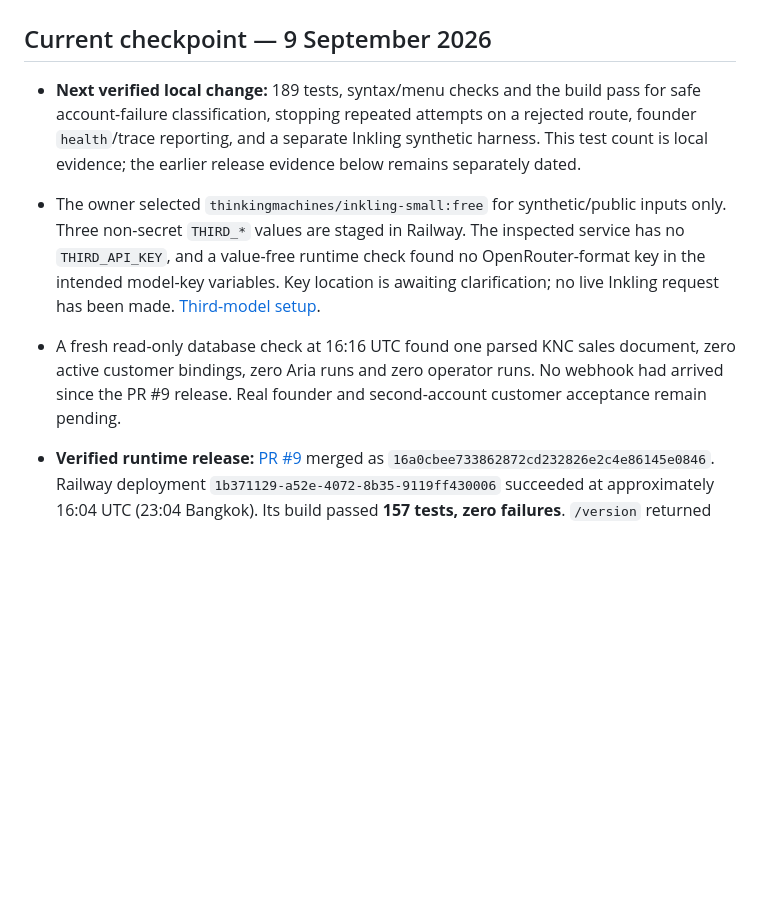
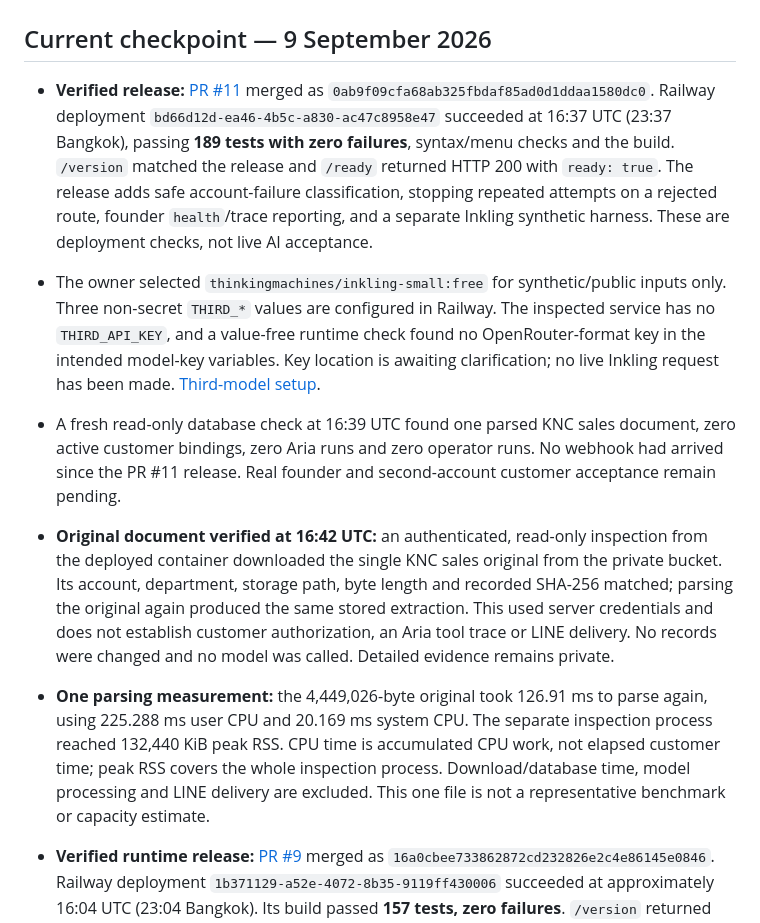
Before and after one commit to tanadanaitan-prog/neurohands-ai-agent, a Markdown page: docs/LIVE_STATUS.md, the part around the change. Drawn GitHub-style; blank space fills up the shorter version.

Commit message:
Record the deployed provider release and verified KNC original

```diff
--- a/docs/LIVE_STATUS.md
+++ b/docs/LIVE_STATUS.md
@@ -2,9 +2,11 @@
 
 ## Current checkpoint — 9 September 2026
 
-- **Next verified local change:** 189 tests, syntax/menu checks and the build pass for safe account-failure classification, stopping repeated attempts on a rejected route, founder `health`/trace reporting, and a separate Inkling synthetic harness. This test count is local evidence; the earlier release evidence below remains separately dated.
-- The owner selected `thinkingmachines/inkling-small:free` for synthetic/public inputs only. Three non-secret `THIRD_*` values are staged in Railway. The inspected service has no `THIRD_API_KEY`, and a value-free runtime check found no OpenRouter-format key in the intended model-key variables. Key location is awaiting clarification; no live Inkling request has been made. [Third-model setup](PUBLIC_MODEL_TEST.md).
-- A fresh read-only database check at 16:16 UTC found one parsed KNC sales document, zero active customer bindings, zero Aria runs and zero operator runs. No webhook had arrived since the PR #9 release. Real founder and second-account customer acceptance remain pending.
+- **Verified release:** [PR #11](https://github.com/tanadanaitan-prog/neurohands-ai-agent/pull/11) merged as `0ab9f09cfa68ab325fbdaf85ad0d1ddaa1580dc0`. Railway deployment `bd66d12d-ea46-4b5c-a830-ac47c8958e47` succeeded at 16:37 UTC (23:37 Bangkok), passing **189 tests with zero failures**, syntax/menu checks and the build. `/version` matched the release and `/ready` returned HTTP 200 with `ready: true`. The release adds safe account-failure classification, stopping repeated attempts on a rejected route, founder `health`/trace reporting, and a separate Inkling synthetic harness. These are deployment checks, not live AI acceptance.
+- The owner selected `thinkingmachines/inkling-small:free` for synthetic/public inputs only. Three non-secret `THIRD_*` values are configured in Railway. The inspected service has no `THIRD_API_KEY`, and a value-free runtime check found no OpenRouter-format key in the intended model-key variables. Key location is awaiting clarification; no live Inkling request has been made. [Third-model setup](PUBLIC_MODEL_TEST.md).
+- A fresh read-only database check at 16:39 UTC found one parsed KNC sales document, zero active customer bindings, zero Aria runs and zero operator runs. No webhook had arrived since the PR #11 release. Real founder and second-account customer acceptance remain pending.
+- **Original document verified at 16:42 UTC:** an authenticated, read-only inspection from the deployed container downloaded the single KNC sales original from the private bucket. Its account, department, storage path, byte length and recorded SHA-256 matched; parsing the original again produced the same stored extraction. This used server credentials and does not establish customer authorization, an Aria tool trace or LINE delivery. No records were changed and no model was called. Detailed evidence remains private.
+- **One parsing measurement:** the 4,449,026-byte original took 126.91 ms to parse again, using 225.288 ms user CPU and 20.169 ms system CPU. The separate inspection process reached 132,440 KiB peak RSS. CPU time is accumulated CPU work, not elapsed customer time; peak RSS covers the whole inspection process. Download/database time, model processing and LINE delivery are excluded. This one file is not a representative benchmark or capacity estimate.
 
 - **Verified runtime release:** [PR #9](https://github.com/tanadanaitan-prog/neurohands-ai-agent/pull/9) merged as `16a0cbee733862872cd232826e2c4e86145e0846`. Railway deployment `1b371129-a52e-4072-8b35-9119ff430006` succeeded at approximately 16:04 UTC (23:04 Bangkok). Its build passed **157 tests, zero failures**. `/version` returned the exact release commit and `/ready` returned HTTP 200 with `ready: true`. These are deployment checks, not live AI acceptance; no inference requests were made during release verification.
 - Earlier PR #7 (`899628db273cd26b6b2ed21590e5ad151e5a7bdb`) was deployed with 101 passing build tests. Readiness and delivery checks do not establish successful AI answers.
```
